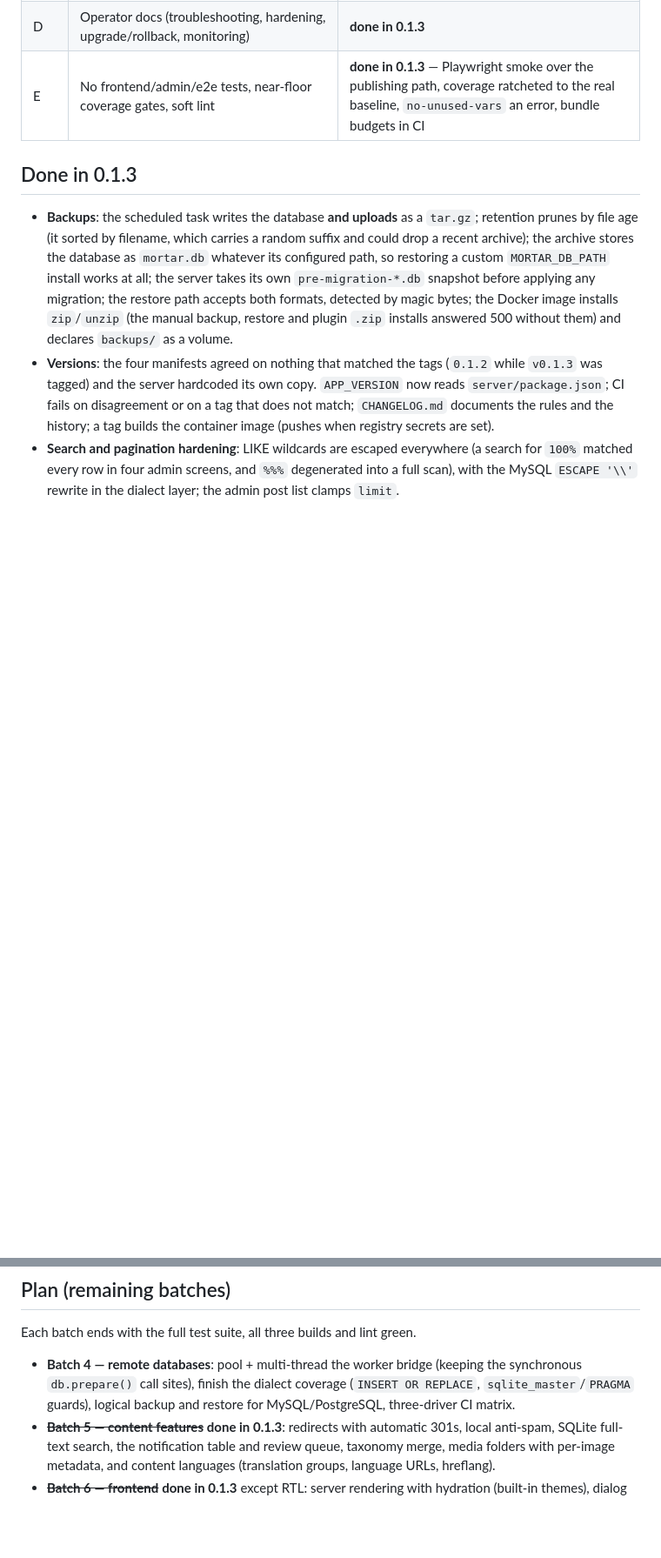
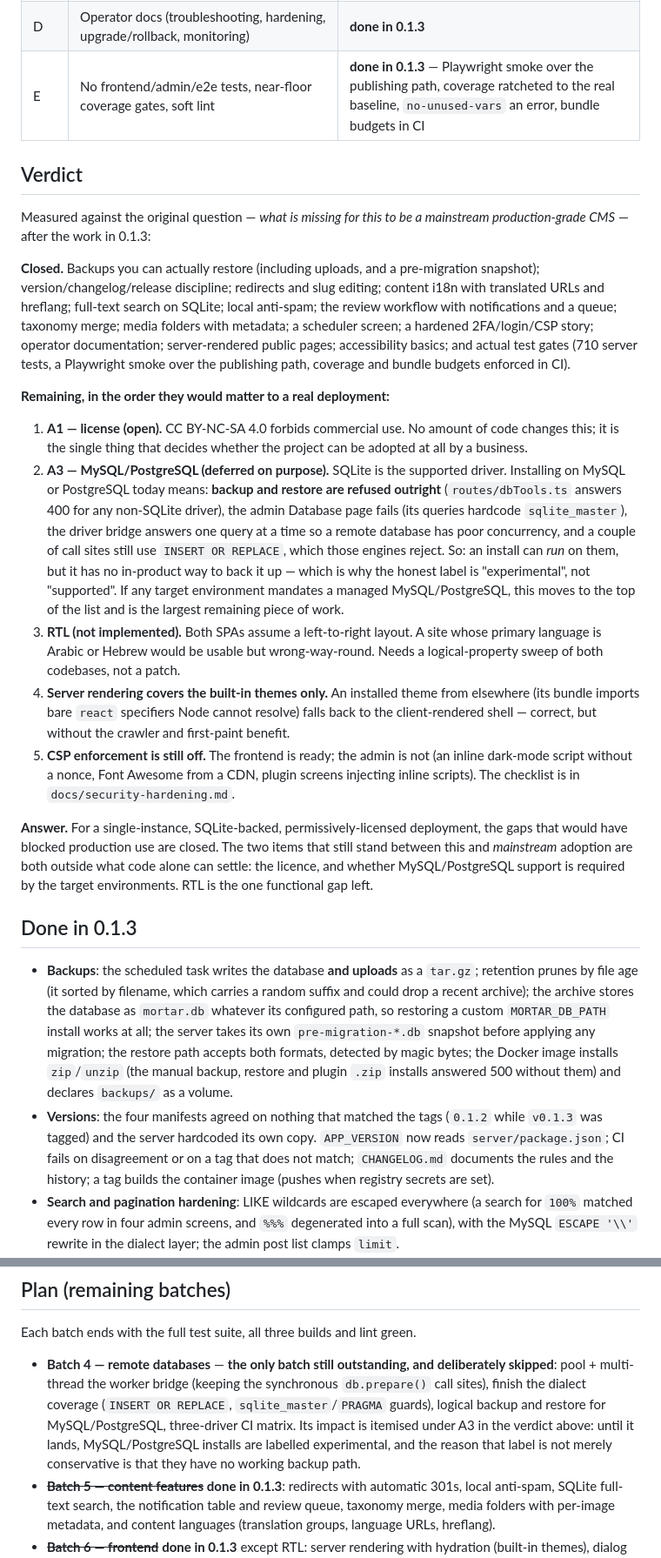
Before and after one commit to huihongsoft/MortarCMS, a Markdown page: docs/production-readiness.md, 2 parts joined by grey strips. Shown at 87% size. GitHub-like rendering; blank space fills up the shorter version.

Commit message:
docs: say what is still missing, and why it is missing
The assessment is the deliverable, so it has to be able to answer its own
question. Three things had drifted:

- the opening paragraph described the *pre-work* blockers in the present tense;
- A3 still read "planned, batch 4" for a batch that was deliberately skipped;
- nowhere stated the impact of that skip, which let "we chose not to" read the
  same as "we did not notice".

The status table, a new Verdict section and the remaining-batches list now agree:
what is closed, what is left in the order a deployment would care about, and —
for MySQL/PostgreSQL — that an install can run but has no in-product backup path,
that the admin database page is SQLite-only, and that the bridge serialises
queries. The two items still between this and *mainstream* adoption are the
licence and whether those drivers are required; RTL is the one functional gap.

```diff
--- a/docs/production-readiness.md
+++ b/docs/production-readiness.md
@@ -40,6 +50,53 @@ the maintainer, not a code change. Everything else below is in scope.
 | C | 2FA secret plaintext, no recovery codes, no failed-login audit, no app-wide CSP, process-local limits, unsigned plugins | **done in 0.1.3** (CSP ships report-only; see the known gaps) |
 | D | Operator docs (troubleshooting, hardening, upgrade/rollback, monitoring) | **done in 0.1.3** |
 | E | No frontend/admin/e2e tests, near-floor coverage gates, soft lint | **done in 0.1.3** — Playwright smoke over the publishing path, coverage ratcheted to the real baseline, `no-unused-vars` an error, bundle budgets in CI |
+
+## Verdict
+
+Measured against the original question — *what is missing for this to be a
+mainstream production-grade CMS* — after the work in 0.1.3:
+
+**Closed.** Backups you can actually restore (including uploads, and a
+pre-migration snapshot); version/changelog/release discipline; redirects and slug
+editing; content i18n with translated URLs and hreflang; full-text search on
+SQLite; local anti-spam; the review workflow with notifications and a queue;
+taxonomy merge; media folders with metadata; a scheduler screen; a hardened
+2FA/login/CSP story; operator documentation; server-rendered public pages;
+accessibility basics; and actual test gates (710 server tests, a Playwright smoke
+over the publishing path, coverage and bundle budgets enforced in CI).
+
+**Remaining, in the order they would matter to a real deployment:**
+
+1. **A1 — license (open).** CC BY-NC-SA 4.0 forbids commercial use. No amount of
+   code changes this; it is the single thing that decides whether the project can
+   be adopted at all by a business.
+2. **A3 — MySQL/PostgreSQL (deferred on purpose).** SQLite is the supported
+   driver. Installing on MySQL or PostgreSQL today means: **backup and restore are
+   refused outright** (`routes/dbTools.ts` answers 400 for any non-SQLite driver),
+   the admin Database page fails (its queries hardcode `sqlite_master`), the driver
+   bridge answers one query at a time so a remote database has poor concurrency,
+   and a couple of call sites still use `INSERT OR REPLACE`, which those engines
+   reject. So: an install can *run* on them, but it has no in-product way to back
+   it up — which is why the honest label is "experimental", not "supported". If
+   any target environment mandates a managed MySQL/PostgreSQL, this moves to the
+   top of the list and is the largest remaining piece of work.
+3. **RTL (not implemented).** Both SPAs assume a left-to-right layout. A site
+   whose primary language is Arabic or Hebrew would be usable but wrong-way-round.
+   Needs a logical-property sweep of both codebases, not a patch.
+4. **Server rendering covers the built-in themes only.** An installed theme from
+   elsewhere (its bundle imports bare `react` specifiers Node cannot resolve)
+   falls back to the client-rendered shell — correct, but without the crawler and
+   first-paint benefit.
+5. **CSP enforcement is still off.** The frontend is ready; the admin is not (an
+   inline dark-mode script without a nonce, Font Awesome from a CDN, plugin
+   screens injecting inline scripts). The checklist is in
+   `docs/security-hardening.md`.
+
+**Answer.** For a single-instance, SQLite-backed, permissively-licensed
+deployment, the gaps that would have blocked production use are closed. The two
+items that still stand between this and *mainstream* adoption are both outside
+what code alone can settle: the licence, and whether MySQL/PostgreSQL support is
+required by the target environments. RTL is the one functional gap left.
 
 ## Done in 0.1.3
 
@@ -152,10 +209,14 @@ the maintainer, not a code change. Everything else below is in scope.
 
 Each batch ends with the full test suite, all three builds and lint green.
 
-- **Batch 4 — remote databases**: pool + multi-thread the worker bridge (keeping
-  the synchronous `db.prepare()` call sites), finish the dialect coverage
+- **Batch 4 — remote databases** — **the only batch still outstanding, and
+  deliberately skipped**: pool + multi-thread the worker bridge (keeping the
+  synchronous `db.prepare()` call sites), finish the dialect coverage
   (`INSERT OR REPLACE`, `sqlite_master`/`PRAGMA` guards), logical backup and
-  restore for MySQL/PostgreSQL, three-driver CI matrix.
+  restore for MySQL/PostgreSQL, three-driver CI matrix. Its impact is itemised
+  under A3 in the verdict above: until it lands, MySQL/PostgreSQL installs are
+  labelled experimental, and the reason that label is not merely conservative is
+  that they have no working backup path.
 - ~~**Batch 5 — content features**~~ **done in 0.1.3**: redirects with automatic
   301s, local anti-spam, SQLite full-text search, the notification table and
   review queue, taxonomy merge, media folders with per-image metadata, and
```
Also changed, not shown: other parts of docs/production-readiness.md (+18 -8 lines), CHANGELOG.md (+5 -2 lines).
